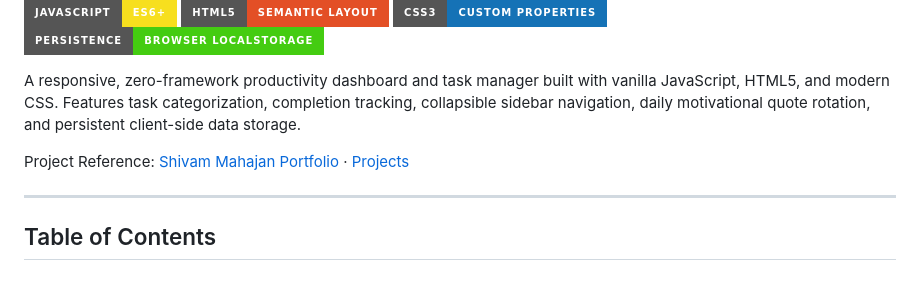
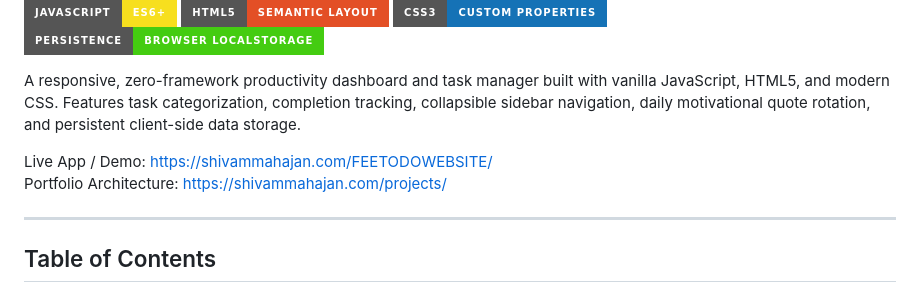
Before and after one commit to smresponsibilities/FEETODOWEBSITE, a Markdown page: README.md, the part around the change. Rendered like a GitHub page; badges without logos.

Commit message:
docs: update header with live demo and portfolio architecture links

```diff
--- a/README.md
+++ b/README.md
@@ -7,7 +7,8 @@
 
 A responsive, zero-framework productivity dashboard and task manager built with vanilla JavaScript, HTML5, and modern CSS. Features task categorization, completion tracking, collapsible sidebar navigation, daily motivational quote rotation, and persistent client-side data storage.
 
-Project Reference: [Shivam Mahajan Portfolio](https://shivammahajan.com/) · [Projects](https://shivammahajan.com/projects/)
+Live App / Demo: [https://shivammahajan.com/FEETODOWEBSITE/](https://shivammahajan.com/FEETODOWEBSITE/)
+Portfolio Architecture: [https://shivammahajan.com/projects/](https://shivammahajan.com/projects/)
 
 ---
 
```
